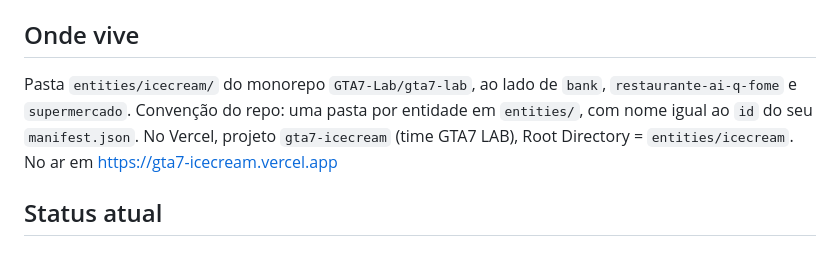
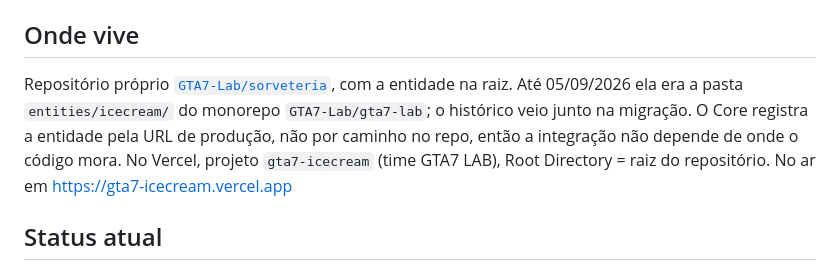
Before and after one commit to GTA7-Lab/sorveteria, a Markdown page: CLAUDE.md, the part around the change. GitHub-like rendering.

```diff
--- a/CLAUDE.md
+++ b/CLAUDE.md
@@ -63,10 +63,11 @@ Dois transportes, mesmas tools:
   Busca textual segue disponível via `call_entity_tool`.
 
 ## Onde vive
-Pasta `entities/icecream/` do monorepo `GTA7-Lab/gta7-lab`, ao lado de `bank`,
-`restaurante-ai-q-fome` e `supermercado`. Convenção do repo: uma pasta por entidade
-em `entities/`, com nome igual ao `id` do seu `manifest.json`.
-No Vercel, projeto `gta7-icecream` (time GTA7 LAB), Root Directory = `entities/icecream`.
+Repositório próprio [`GTA7-Lab/sorveteria`](https://github.com/GTA7-Lab/sorveteria), com a
+entidade na raiz. Até 05/09/2026 ela era a pasta `entities/icecream/` do monorepo
+`GTA7-Lab/gta7-lab`; o histórico veio junto na migração. O Core registra a entidade pela URL
+de produção, não por caminho no repo, então a integração não depende de onde o código mora.
+No Vercel, projeto `gta7-icecream` (time GTA7 LAB), Root Directory = raiz do repositório.
 No ar em https://gta7-icecream.vercel.app
 
 ## Status atual
```
Also changed, not shown: README.md (+10 -12 lines).
